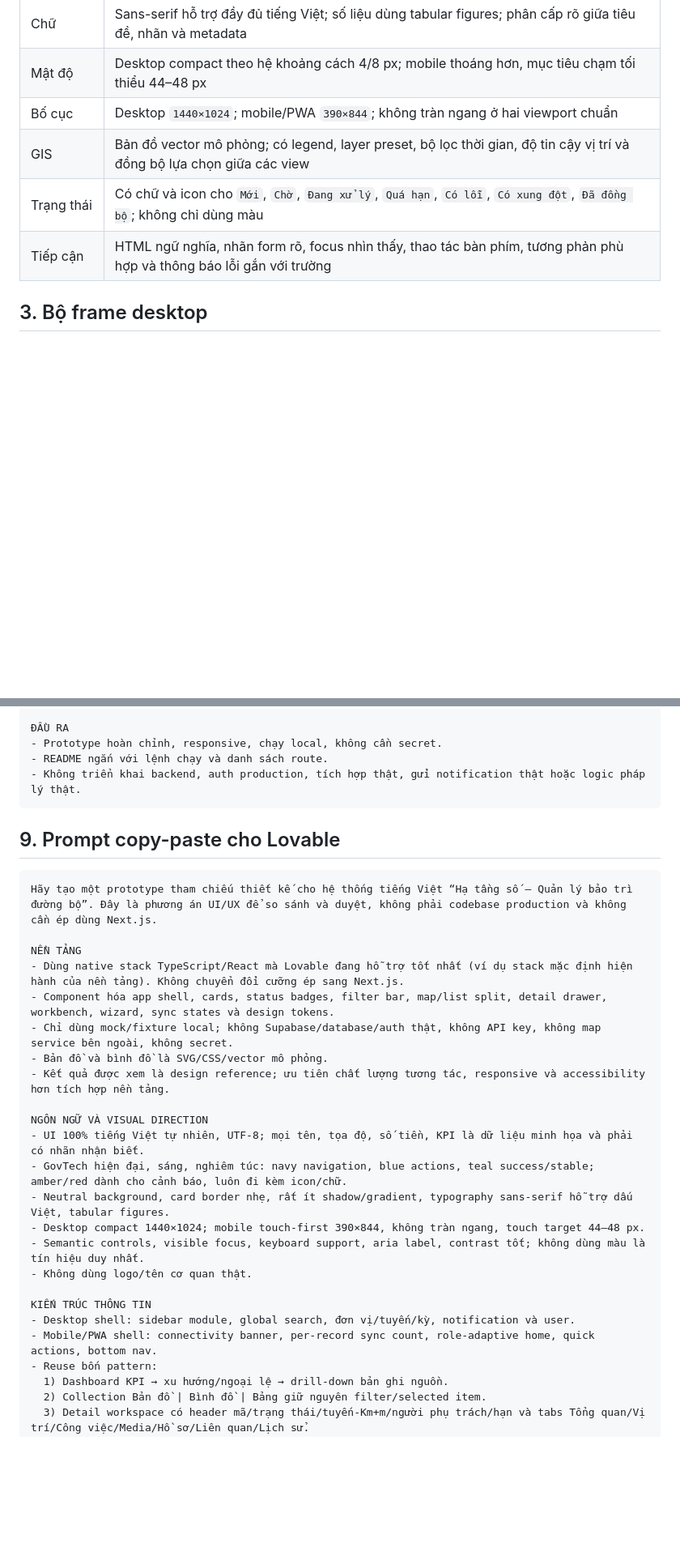
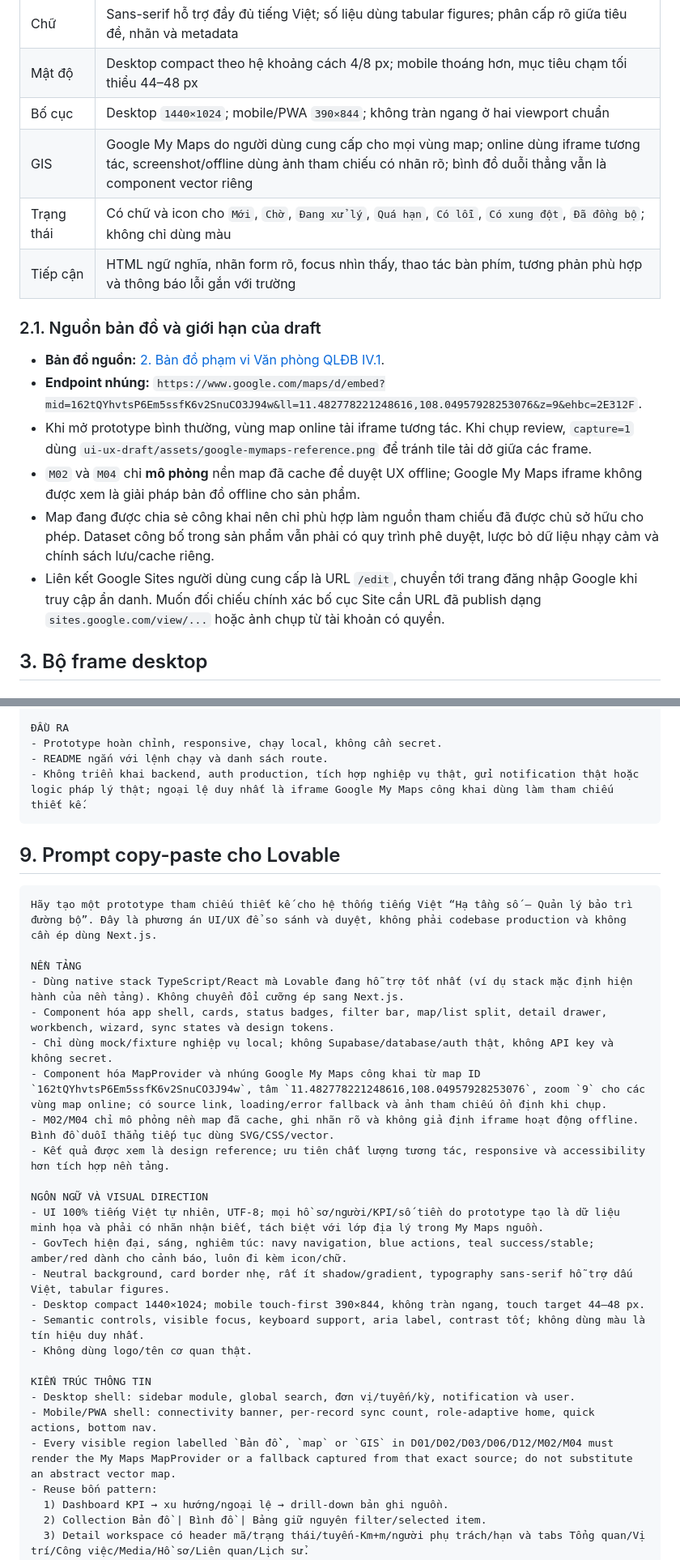
Before and after one commit to PTT76/quan-li-tai-san-duong-bo, a Markdown page: NEXTJS_DRAFT_UI_UX_REVIEW.md, 2 parts joined by grey strips. Shown at 81% size. Drawn GitHub-style; blank space fills up the shorter version.

Commit message:
Document prototype map reference

````diff
--- a/NEXTJS_DRAFT_UI_UX_REVIEW.md
+++ b/NEXTJS_DRAFT_UI_UX_REVIEW.md
@@ -26,9 +26,18 @@ Các nguyên tắc xuyên suốt:
 | Chữ | Sans-serif hỗ trợ đầy đủ tiếng Việt; số liệu dùng tabular figures; phân cấp rõ giữa tiêu đề, nhãn và metadata |
 | Mật độ | Desktop compact theo hệ khoảng cách 4/8 px; mobile thoáng hơn, mục tiêu chạm tối thiểu 44–48 px |
 | Bố cục | Desktop `1440×1024`; mobile/PWA `390×844`; không tràn ngang ở hai viewport chuẩn |
-| GIS | Bản đồ vector mô phỏng; có legend, layer preset, bộ lọc thời gian, độ tin cậy vị trí và đồng bộ lựa chọn giữa các view |
+| GIS | Google My Maps do người dùng cung cấp cho mọi vùng map; online dùng iframe tương tác, screenshot/offline dùng ảnh tham chiếu có nhãn rõ; bình đồ duỗi thẳng vẫn là component vector riêng |
 | Trạng thái | Có chữ và icon cho `Mới`, `Chờ`, `Đang xử lý`, `Quá hạn`, `Có lỗi`, `Có xung đột`, `Đã đồng bộ`; không chỉ dùng màu |
 | Tiếp cận | HTML ngữ nghĩa, nhãn form rõ, focus nhìn thấy, thao tác bàn phím, tương phản phù hợp và thông báo lỗi gắn với trường |
+
+### 2.1. Nguồn bản đồ và giới hạn của draft
+
+- **Bản đồ nguồn:** [2. Bản đồ phạm vi Văn phòng QLĐB IV.1](https://www.google.com/maps/d/viewer?mid=162tQYhvtsP6Em5ssfK6v2SnuCO3J94w&ll=11.482778221248616%2C108.04957928253076&z=9).
+- **Endpoint nhúng:** `https://www.google.com/maps/d/embed?mid=162tQYhvtsP6Em5ssfK6v2SnuCO3J94w&ll=11.482778221248616,108.04957928253076&z=9&ehbc=2E312F`.
+- Khi mở prototype bình thường, vùng map online tải iframe tương tác. Khi chụp review, `capture=1` dùng `ui-ux-draft/assets/google-mymaps-reference.png` để tránh tile tải dở giữa các frame.
+- `M02` và `M04` chỉ **mô phỏng** nền map đã cache để duyệt UX offline; Google My Maps iframe không được xem là giải pháp bản đồ offline cho sản phẩm.
+- Map đang được chia sẻ công khai nên chỉ phù hợp làm nguồn tham chiếu đã được chủ sở hữu cho phép. Dataset công bố trong sản phẩm vẫn phải có quy trình phê duyệt, lược bỏ dữ liệu nhạy cảm và chính sách lưu/cache riêng.
+- Liên kết Google Sites người dùng cung cấp là URL `/edit`, chuyển tới trang đăng nhập Google khi truy cập ẩn danh. Muốn đối chiếu chính xác bố cục Site cần URL đã publish dạng `sites.google.com/view/...` hoặc ảnh chụp từ tài khoản có quyền.
 
 ## 3. Bộ frame desktop
 
@@ -435,7 +448,7 @@ FIXTURE VÀ TRẠNG THÁI
 ĐẦU RA
 - Prototype hoàn chỉnh, responsive, chạy local, không cần secret.
 - README ngắn với lệnh chạy và danh sách route.
-- Không triển khai backend, auth production, tích hợp thật, gửi notification thật hoặc logic pháp lý thật.
+- Không triển khai backend, auth production, tích hợp nghiệp vụ thật, gửi notification thật hoặc logic pháp lý thật; ngoại lệ duy nhất là iframe Google My Maps công khai dùng làm tham chiếu thiết kế.
 ```
 
 ## 9. Prompt copy-paste cho Lovable
@@ -446,12 +459,13 @@ Hãy tạo một prototype tham chiếu thiết kế cho hệ thống tiếng Vi
 NỀN TẢNG
 - Dùng native stack TypeScript/React mà Lovable đang hỗ trợ tốt nhất (ví dụ stack mặc định hiện hành của nền tảng). Không chuyển đổi cưỡng ép sang Next.js.
 - Component hóa app shell, cards, status badges, filter bar, map/list split, detail drawer, workbench, wizard, sync states và design tokens.
-- Chỉ dùng mock/fixture local; không Supabase/database/auth thật, không API key, không map service bên ngoài, không secret.
-- Bản đồ và bình đồ là SVG/CSS/vector mô phỏng.
+- Chỉ dùng mock/fixture nghiệp vụ local; không Supabase/database/auth thật, không API key và không secret.
+- Component hóa MapProvider và nhúng Google My Maps công khai từ map ID `162tQYhvtsP6Em5ssfK6v2SnuCO3J94w`, tâm `11.482778221248616,108.04957928253076`, zoom `9` cho các vùng map online; có source link, loading/error fallback và ảnh tham chiếu ổn định khi chụp.
+- M02/M04 chỉ mô phỏng nền map đã cache, ghi nhãn rõ và không giả định iframe hoạt động offline. Bình đồ duỗi thẳng tiếp tục dùng SVG/CSS/vector.
 - Kết quả được xem là design reference; ưu tiên chất lượng tương tác, responsive và accessibility hơn tích hợp nền tảng.
 
 NGÔN NGỮ VÀ VISUAL DIRECTION
-- UI 100% tiếng Việt tự nhiên, UTF-8; mọi tên, tọa độ, số tiền, KPI là dữ liệu minh họa và phải có nhãn nhận biết.
+- UI 100% tiếng Việt tự nhiên, UTF-8; mọi hồ sơ/người/KPI/số tiền do prototype tạo là dữ liệu minh họa và phải có nhãn nhận biết, tách biệt với lớp địa lý trong My Maps nguồn.
 - GovTech hiện đại, sáng, nghiêm túc: navy navigation, blue actions, teal success/stable; amber/red dành cho cảnh báo, luôn đi kèm icon/chữ.
 - Neutral background, card border nhẹ, rất ít shadow/gradient, typography sans-serif hỗ trợ dấu Việt, tabular figures.
 - Desktop compact 1440×1024; mobile touch-first 390×844, không tràn ngang, touch target 44–48 px.
@@ -461,6 +475,7 @@ NGÔN NGỮ VÀ VISUAL DIRECTION
 KIẾN TRÚC THÔNG TIN
 - Desktop shell: sidebar module, global search, đơn vị/tuyến/kỳ, notification và user.
 - Mobile/PWA shell: connectivity banner, per-record sync count, role-adaptive home, quick actions, bottom nav.
+- Every visible region labelled `Bản đồ`, `map` or `GIS` in D01/D02/D03/D06/D12/M02/M04 must render the My Maps MapProvider or a fallback captured from that exact source; do not substitute an abstract vector map.
 - Reuse bốn pattern:
   1) Dashboard KPI → xu hướng/ngoại lệ → drill-down bản ghi nguồn.
   2) Collection Bản đồ | Bình đồ | Bảng giữ nguyên filter/selected item.
````
Also changed, not shown: other parts of NEXTJS_DRAFT_UI_UX_REVIEW.md (+24 -19 lines).
